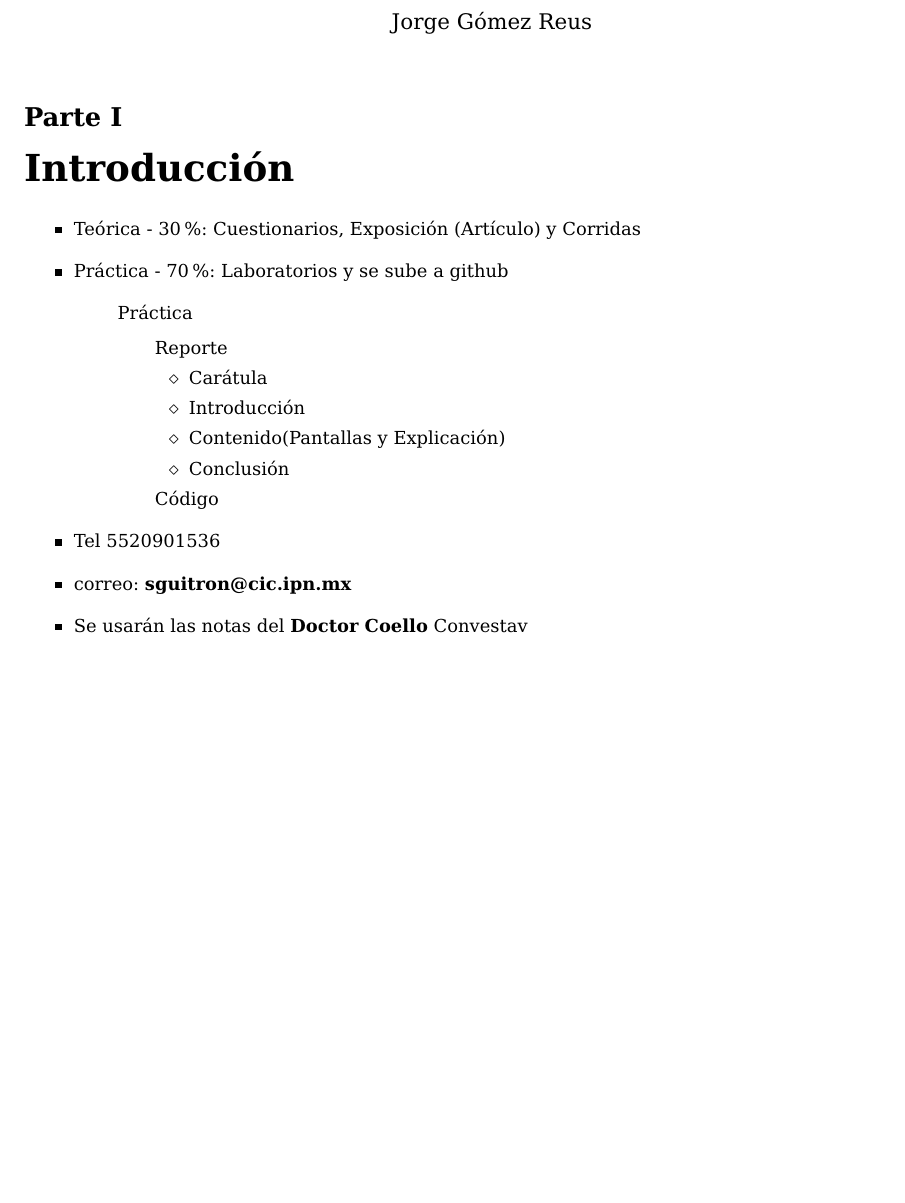
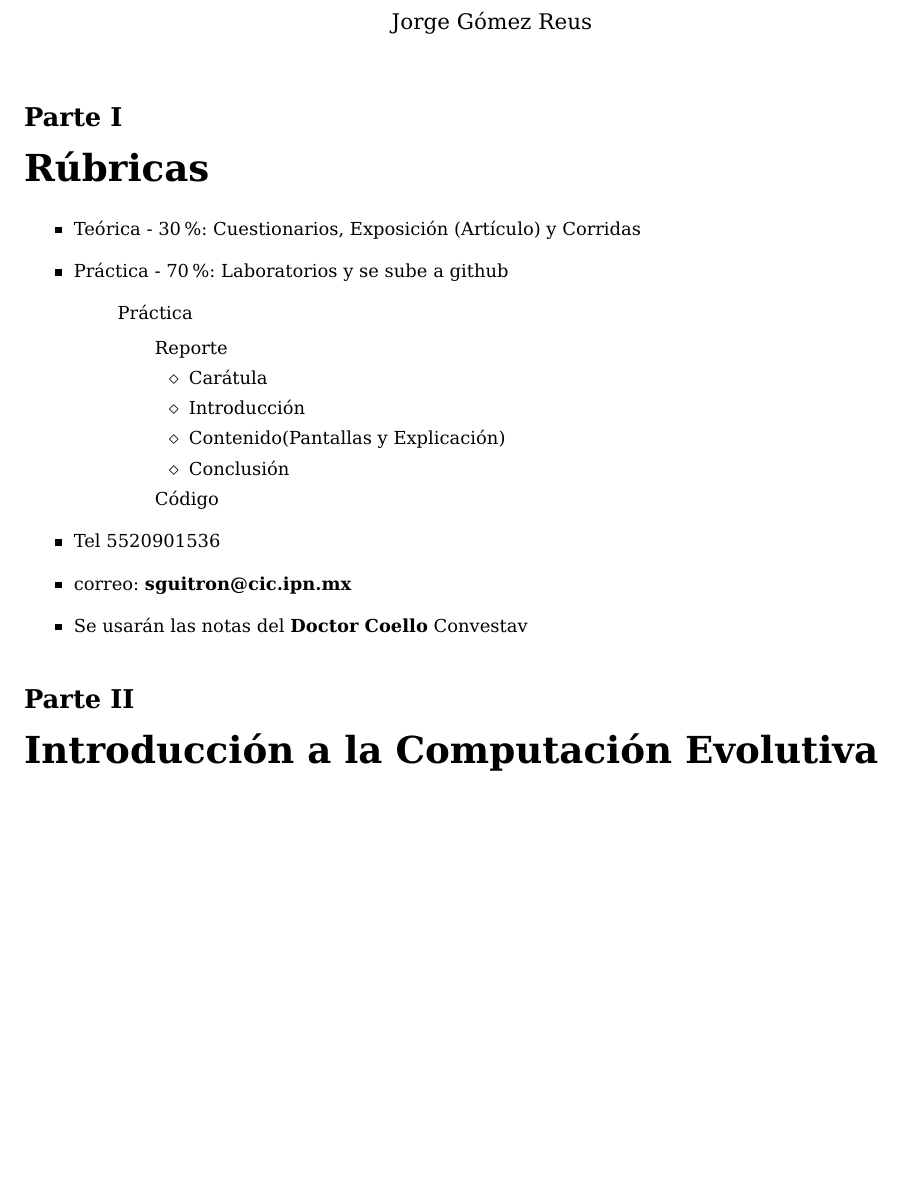
Before and after one commit to JorgeReus/GeneticAlgorithms, a LaTeX document (apuntes/apuntes.tex): part of the page, cut so that both start at the same text, the shorter picture padded with empty space. Compiled offline with pdfLaTeX.

Commit message:
Up to date

```diff
--- a/apuntes/apuntes.tex
+++ b/apuntes/apuntes.tex
@@ -2,7 +2,7 @@
 \usepackage{style}
 \begin{document}
 \maketitle
-\part{Introducción}
+\part{Rúbricas}
 \begin{itemize}
 	\item Teórica - 30\%: Cuestionarios, Exposición (Artículo) y Corridas
 	\item Práctica - 70\%: Laboratorios y se sube a github
@@ -23,5 +23,5 @@
 	\item correo: \textbf{sguitron@cic.ipn.mx}
 	\item Se usarán las notas del \textbf{Doctor Coello} Convestav
 \end{itemize}
-
+\part{Introducción a la Computación Evolutiva}
 \end{document}
```
Also changed, not shown: apuntes/apuntes.pdf, docs/ApuntesCoello.pdf (added).
